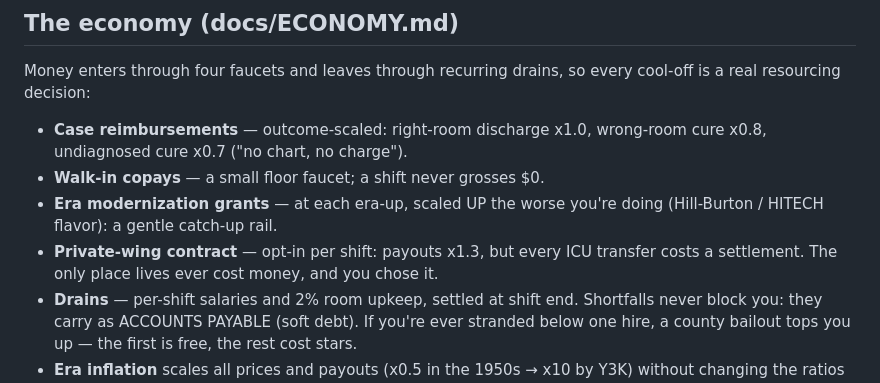
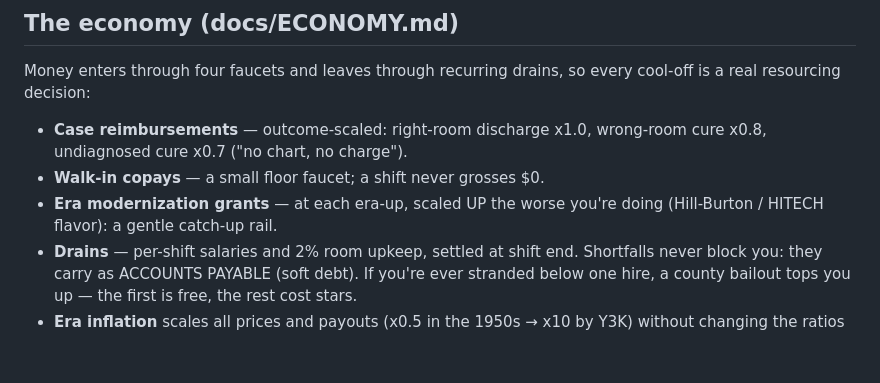
Before and after one commit to kienmd/code-blue-defense, a Markdown page: README.md, the part around one of its changes. Drawn GitHub-style; blank space fills up the shorter version.

```diff
--- a/README.md
+++ b/README.md
@@ -52,9 +61,6 @@ every cool-off is a real resourcing decision:
 - **Walk-in copays** — a small floor faucet; a shift never grosses $0.
 - **Era modernization grants** — at each era-up, scaled UP the worse you're
   doing (Hill-Burton / HITECH flavor): a gentle catch-up rail.
-- **Private-wing contract** — opt-in per shift: payouts x1.3, but every ICU
-  transfer costs a settlement. The only place lives ever cost money, and
-  you chose it.
 - **Drains** — per-shift salaries and 2% room upkeep, settled at shift end.
   Shortfalls never block you: they carry as ACCOUNTS PAYABLE (soft debt).
   If you're ever stranded below one hire, a county bailout tops you up —
```
Also changed, not shown: other parts of README.md (+22 -12 lines), screenshot.png (added), 1 other file.
